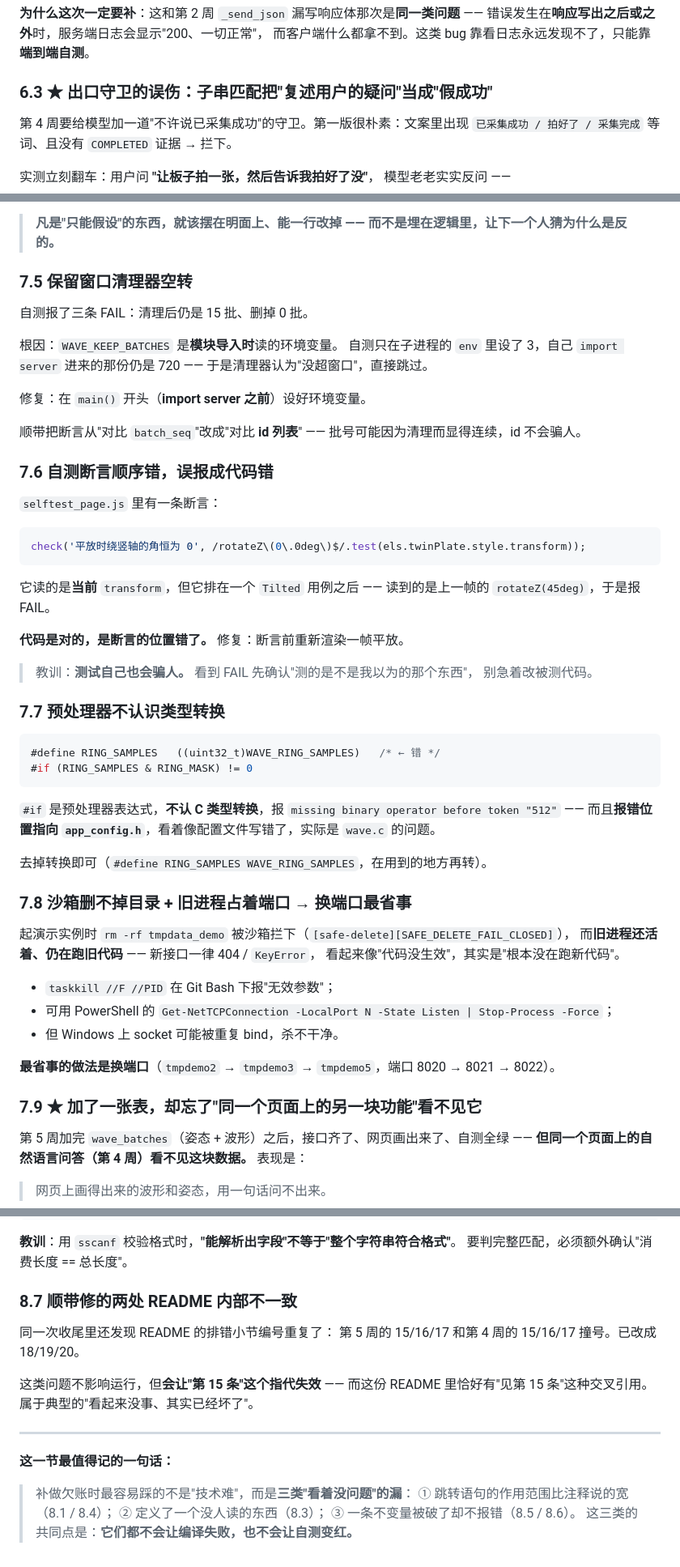
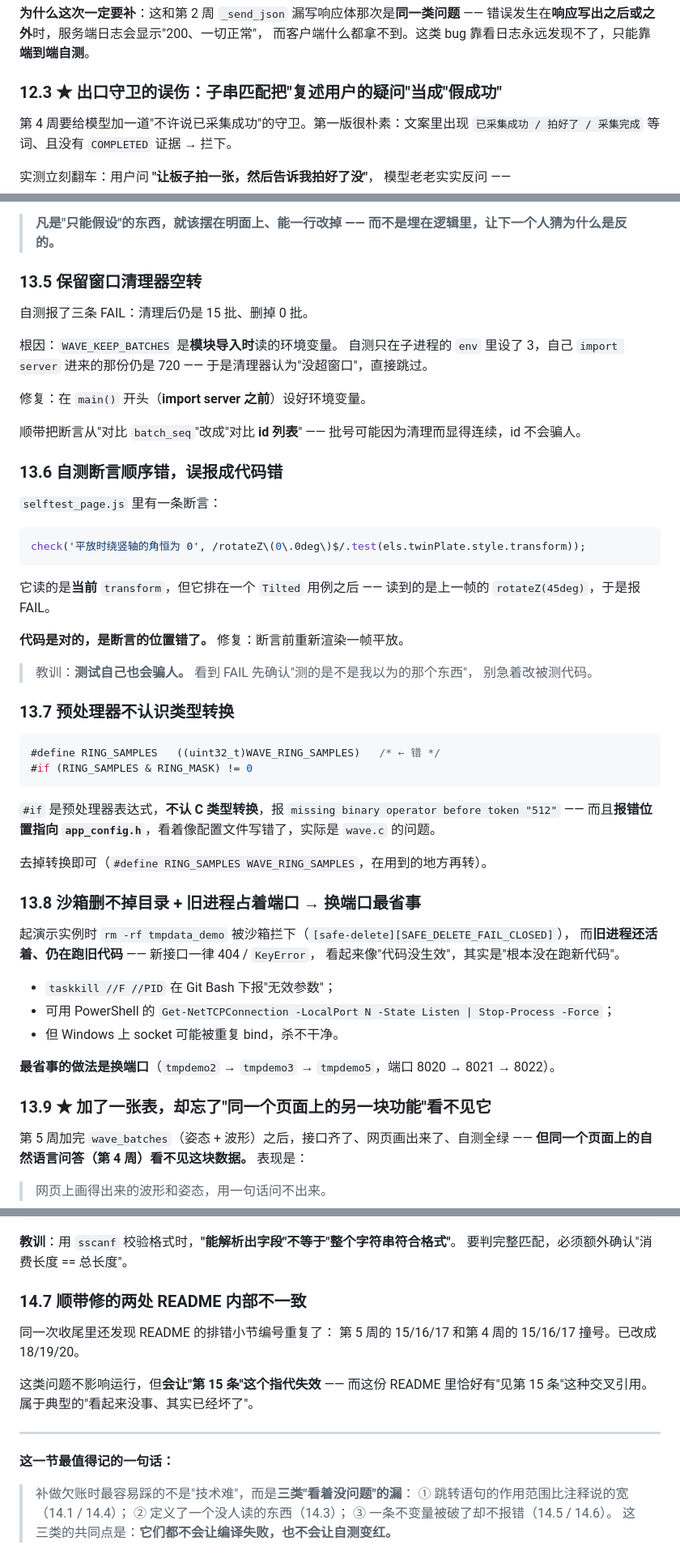
Before and after one commit to hongls68/zuoye, a Markdown page: ai_week/项目复盘与踩坑记录.md, 3 parts joined by grey strips. Shown at 81% size. Drawn GitHub-style.

````diff
--- a/ai_week/项目复盘与踩坑记录.md
+++ b/ai_week/项目复盘与踩坑记录.md
@@ -716,7 +716,7 @@ def do_GET(self):
 错误发生在**响应写出之后或之外**时，服务端日志会显示"200、一切正常"，
 而客户端什么都拿不到。这类 bug 靠看日志永远发现不了，只能靠**端到端自测**。
 
-### 6.3 ★ 出口守卫的误伤：子串匹配把"复述用户的疑问"当成"假成功"
+### 12.3 ★ 出口守卫的误伤：子串匹配把"复述用户的疑问"当成"假成功"
 
 第 4 周要给模型加一道"不许说已采集成功"的守卫。第一版很朴素：文案里出现
 `已采集成功 / 拍好了 / 采集完成` 等词、且没有 `COMPLETED` 证据 → 拦下。
@@ -986,7 +986,7 @@ Z_UP_IS_FRONT_FACE = False   # 改这一行即整体翻转
 > **凡是"只能假设"的东西，就该摆在明面上、能一行改掉 ——
 > 而不是埋在逻辑里，让下一个人猜为什么是反的。**
 
-### 7.5 保留窗口清理器空转
+### 13.5 保留窗口清理器空转
 
 自测报了三条 FAIL：清理后仍是 15 批、删掉 0 批。
 
@@ -999,7 +999,7 @@ Z_UP_IS_FRONT_FACE = False   # 改这一行即整体翻转
 顺带把断言从"对比 `batch_seq`"改成"对比 **id 列表**" ——
 批号可能因为清理而显得连续，id 不会骗人。
 
-### 7.6 自测断言顺序错，误报成代码错
+### 13.6 自测断言顺序错，误报成代码错
 
 `selftest_page.js` 里有一条断言：
 
@@ -1016,7 +1016,7 @@ check('平放时绕竖轴的角恒为 0', /rotateZ\(0\.0deg\)$/.test(els.twinPla
 > 教训：**测试自己也会骗人。** 看到 FAIL 先确认"测的是不是我以为的那个东西"，
 > 别急着改被测代码。
 
-### 7.7 预处理器不认识类型转换
+### 13.7 预处理器不认识类型转换
 
 ```c
 #define RING_SAMPLES   ((uint32_t)WAVE_RING_SAMPLES)   /* ← 错 */
@@ -1029,7 +1029,7 @@ check('平放时绕竖轴的角恒为 0', /rotateZ\(0\.0deg\)$/.test(els.twinPla
 
 去掉转换即可（`#define RING_SAMPLES WAVE_RING_SAMPLES`，在用到的地方再转）。
 
-### 7.8 沙箱删不掉目录 + 旧进程占着端口 → 换端口最省事
+### 13.8 沙箱删不掉目录 + 旧进程占着端口 → 换端口最省事
 
 起演示实例时 `rm -rf tmpdata_demo` 被沙箱拦下（`[safe-delete][SAFE_DELETE_FAIL_CLOSED]`），
 而**旧进程还活着、仍在跑旧代码** —— 新接口一律 404 / `KeyError`，
@@ -1041,7 +1041,7 @@ check('平放时绕竖轴的角恒为 0', /rotateZ\(0\.0deg\)$/.test(els.twinPla
 
 **最省事的做法是换端口**（`tmpdemo2` → `tmpdemo3` → `tmpdemo5`，端口 8020 → 8021 → 8022）。
 
-### 7.9 ★ 加了一张表，却忘了"同一个页面上的另一块功能"看不见它
+### 13.9 ★ 加了一张表，却忘了"同一个页面上的另一块功能"看不见它
 
 第 5 周加完 `wave_batches`（姿态 + 波形）之后，接口齐了、网页画出来了、自测全绿 ——
 **但同一个页面上的自然语言问答（第 4 周）看不见这块数据。**
@@ -1214,7 +1214,7 @@ if (consumed != (int)strlen(name))
 **教训**：用 `sscanf` 校验格式时，**"能解析出字段"不等于"整个字符串符合格式"**。
 要判完整匹配，必须额外确认"消费长度 == 总长度"。
 
-### 8.7 顺带修的两处 README 内部不一致
+### 14.7 顺带修的两处 README 内部不一致
 
 同一次收尾里还发现 README 的排错小节编号重复了：
 第 5 周的 15/16/17 和第 4 周的 15/16/17 撞号。已改成 18/19/20。
@@ -1227,7 +1227,7 @@ if (consumed != (int)strlen(name))
 **这一节最值得记的一句话：**
 
 > 补做欠账时最容易踩的不是"技术难"，而是**三类"看着没问题"的漏**：
-> ① 跳转语句的作用范围比注释说的宽（8.1 / 8.4）；
-> ② 定义了一个没人读的东西（8.3）；
-> ③ 一条不变量被破了却不报错（8.5 / 8.6）。
+> ① 跳转语句的作用范围比注释说的宽（14.1 / 14.4）；
+> ② 定义了一个没人读的东西（14.3）；
+> ③ 一条不变量被破了却不报错（14.5 / 14.6）。
 > 这三类的共同点是：**它们都不会让编译失败，也不会让自测变红。**
````
Also changed, not shown: other parts of ai_week/项目复盘与踩坑记录.md (+19 -19 lines), ai_week/AI协作记录与提示词归档.md (+6 -4 lines), ai_week/README.md (+2 -2 lines).
